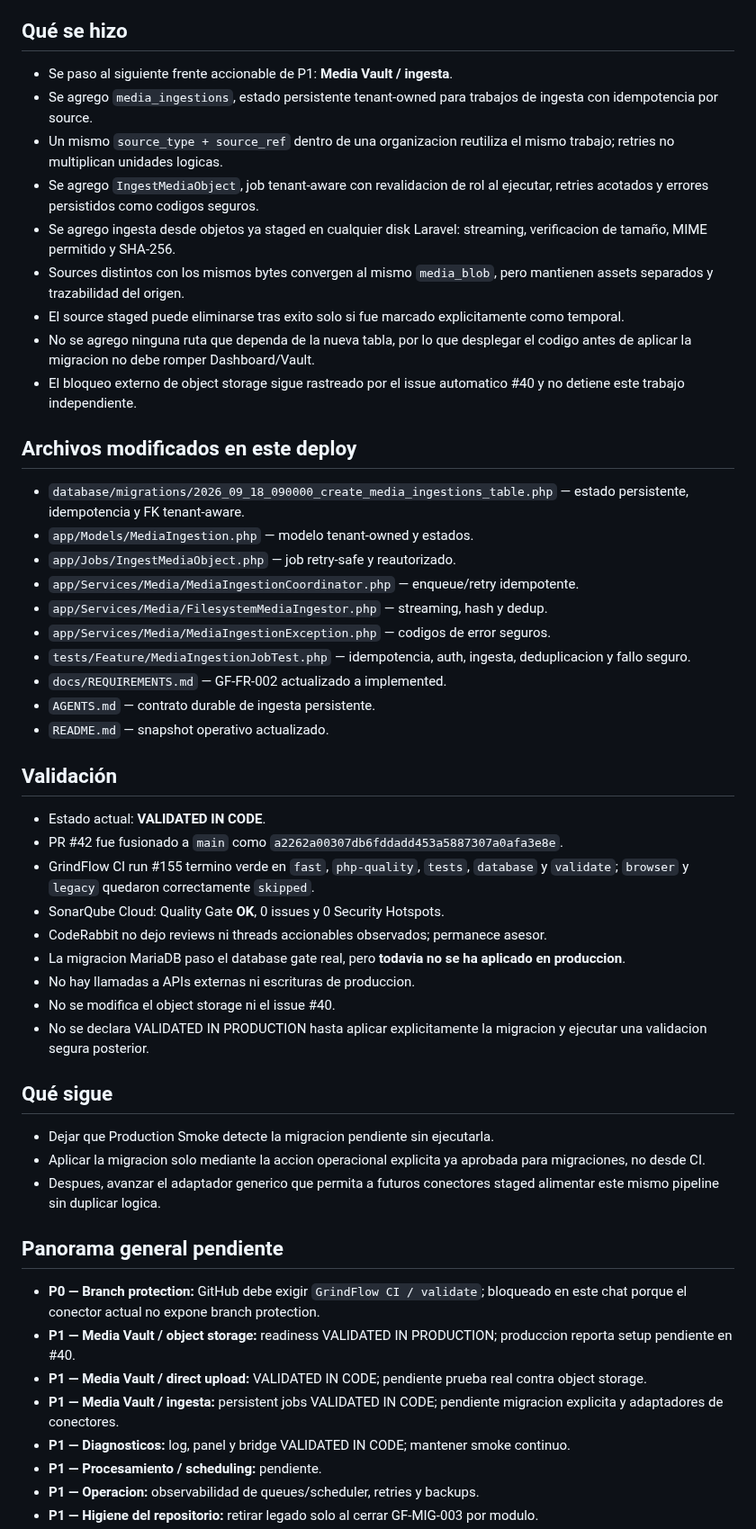
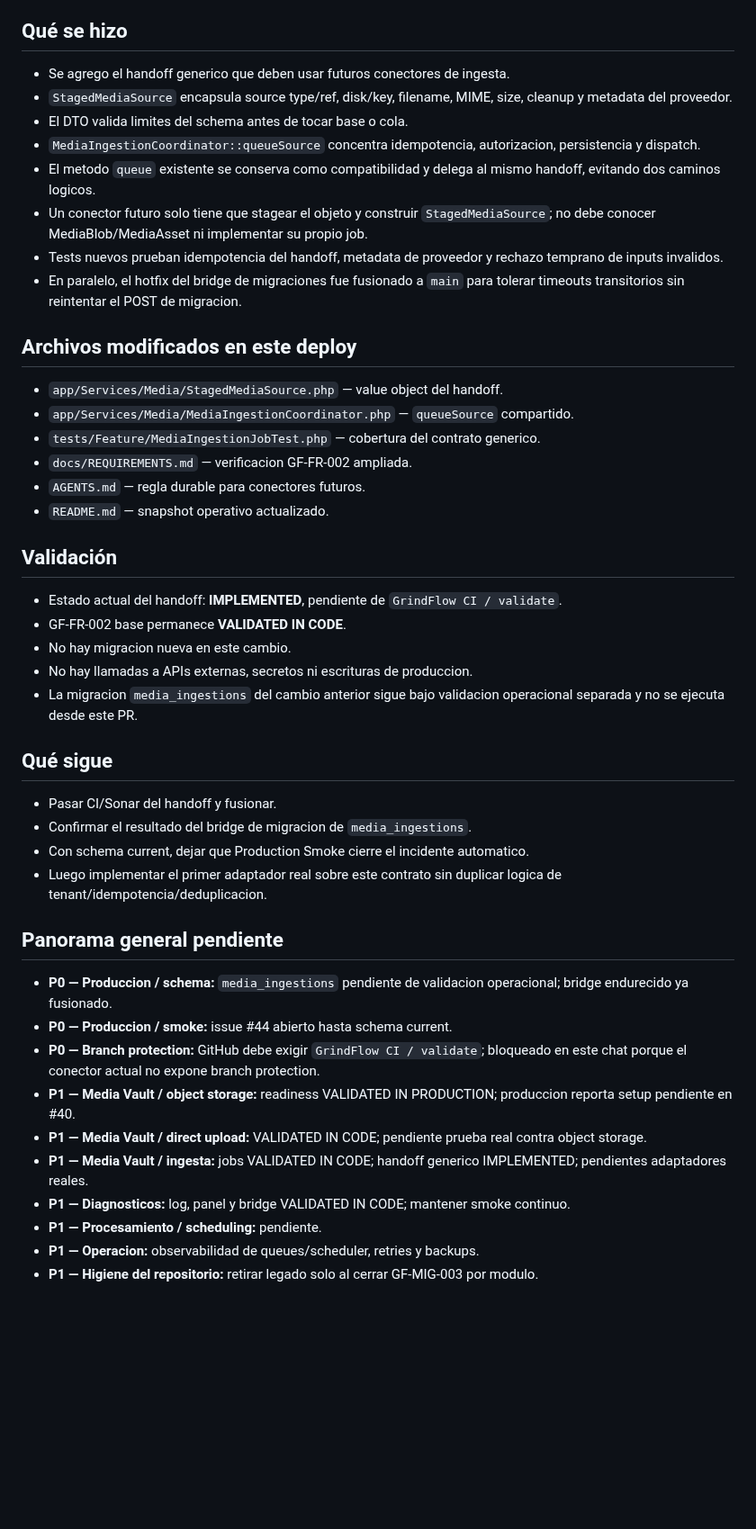
Before and after one commit to drpipe1098-commits/GrindFlow, a Markdown page: README.md, the part around the change. Shown at 90% size. Rendered like a GitHub page; blank space fills up the shorter version.

Commit message:
docs: snapshot generic media source handoff

```diff
--- a/README.md
+++ b/README.md
@@ -11,70 +11,61 @@ siguiente deploy.
 
 ## Qué se hizo
 
-- Se paso al siguiente frente accionable de P1: **Media Vault / ingesta**.
-- Se agrego `media_ingestions`, estado persistente tenant-owned para trabajos de
-  ingesta con idempotencia por source.
-- Un mismo `source_type + source_ref` dentro de una organizacion reutiliza el
-  mismo trabajo; retries no multiplican unidades logicas.
-- Se agrego `IngestMediaObject`, job tenant-aware con revalidacion de rol al
-  ejecutar, retries acotados y errores persistidos como codigos seguros.
-- Se agrego ingesta desde objetos ya staged en cualquier disk Laravel:
-  streaming, verificacion de tamaño, MIME permitido y SHA-256.
-- Sources distintos con los mismos bytes convergen al mismo `media_blob`, pero
-  mantienen assets separados y trazabilidad del origen.
-- El source staged puede eliminarse tras exito solo si fue marcado explicitamente
-  como temporal.
-- No se agrego ninguna ruta que dependa de la nueva tabla, por lo que desplegar
-  el codigo antes de aplicar la migracion no debe romper Dashboard/Vault.
-- El bloqueo externo de object storage sigue rastreado por el issue automatico
-  #40 y no detiene este trabajo independiente.
+- Se agrego el handoff generico que deben usar futuros conectores de ingesta.
+- `StagedMediaSource` encapsula source type/ref, disk/key, filename, MIME, size,
+  cleanup y metadata del proveedor.
+- El DTO valida limites del schema antes de tocar base o cola.
+- `MediaIngestionCoordinator::queueSource` concentra idempotencia, autorizacion,
+  persistencia y dispatch.
+- El metodo `queue` existente se conserva como compatibilidad y delega al mismo
+  handoff, evitando dos caminos logicos.
+- Un conector futuro solo tiene que stagear el objeto y construir
+  `StagedMediaSource`; no debe conocer MediaBlob/MediaAsset ni implementar su
+  propio job.
+- Tests nuevos prueban idempotencia del handoff, metadata de proveedor y rechazo
+  temprano de inputs invalidos.
+- En paralelo, el hotfix del bridge de migraciones fue fusionado a `main` para
+  tolerar timeouts transitorios sin reintentar el POST de migracion.
 
 ## Archivos modificados en este deploy
 
-- `database/migrations/2026_09_18_090000_create_media_ingestions_table.php` —
-  estado persistente, idempotencia y FK tenant-aware.
-- `app/Models/MediaIngestion.php` — modelo tenant-owned y estados.
-- `app/Jobs/IngestMediaObject.php` — job retry-safe y reautorizado.
-- `app/Services/Media/MediaIngestionCoordinator.php` — enqueue/retry idempotente.
-- `app/Services/Media/FilesystemMediaIngestor.php` — streaming, hash y dedup.
-- `app/Services/Media/MediaIngestionException.php` — codigos de error seguros.
-- `tests/Feature/MediaIngestionJobTest.php` — idempotencia, auth, ingesta,
-  deduplicacion y fallo seguro.
-- `docs/REQUIREMENTS.md` — GF-FR-002 actualizado a implemented.
-- `AGENTS.md` — contrato durable de ingesta persistente.
+- `app/Services/Media/StagedMediaSource.php` — value object del handoff.
+- `app/Services/Media/MediaIngestionCoordinator.php` — `queueSource` compartido.
+- `tests/Feature/MediaIngestionJobTest.php` — cobertura del contrato generico.
+- `docs/REQUIREMENTS.md` — verificacion GF-FR-002 ampliada.
+- `AGENTS.md` — regla durable para conectores futuros.
 - `README.md` — snapshot operativo actualizado.
 
 ## Validación
 
-- Estado actual: **VALIDATED IN CODE**.
-- PR #42 fue fusionado a `main` como `a2262a00307db6fddadd453a5887307a0afa3e8e`.
-- GrindFlow CI run #155 termino verde en `fast`, `php-quality`, `tests`, `database` y `validate`; `browser` y `legacy` quedaron correctamente `skipped`.
-- SonarQube Cloud: Quality Gate **OK**, 0 issues y 0 Security Hotspots.
-- CodeRabbit no dejo reviews ni threads accionables observados; permanece asesor.
-- La migracion MariaDB paso el database gate real, pero **todavia no se ha aplicado en produccion**.
-- No hay llamadas a APIs externas ni escrituras de produccion.
-- No se modifica el object storage ni el issue #40.
-- No se declara VALIDATED IN PRODUCTION hasta aplicar explicitamente la migracion
-  y ejecutar una validacion segura posterior.
+- Estado actual del handoff: **IMPLEMENTED**, pendiente de `GrindFlow CI / validate`.
+- GF-FR-002 base permanece **VALIDATED IN CODE**.
+- No hay migracion nueva en este cambio.
+- No hay llamadas a APIs externas, secretos ni escrituras de produccion.
+- La migracion `media_ingestions` del cambio anterior sigue bajo validacion
+  operacional separada y no se ejecuta desde este PR.
 
 ## Qué sigue
 
-- Dejar que Production Smoke detecte la migracion pendiente sin ejecutarla.
-- Aplicar la migracion solo mediante la accion operacional explicita ya aprobada
-  para migraciones, no desde CI.
-- Despues, avanzar el adaptador generico que permita a futuros conectores staged
-  alimentar este mismo pipeline sin duplicar logica.
+- Pasar CI/Sonar del handoff y fusionar.
+- Confirmar el resultado del bridge de migracion de `media_ingestions`.
+- Con schema current, dejar que Production Smoke cierre el incidente automatico.
+- Luego implementar el primer adaptador real sobre este contrato sin duplicar
+  logica de tenant/idempotencia/deduplicacion.
 
 ## Panorama general pendiente
 
+- **P0 — Produccion / schema:** `media_ingestions` pendiente de validacion
+  operacional; bridge endurecido ya fusionado.
+- **P0 — Produccion / smoke:** issue #44 abierto hasta schema current.
 - **P0 — Branch protection:** GitHub debe exigir `GrindFlow CI / validate`;
   bloqueado en este chat porque el conector actual no expone branch protection.
 - **P1 — Media Vault / object storage:** readiness VALIDATED IN PRODUCTION;
   produccion reporta setup pendiente en #40.
 - **P1 — Media Vault / direct upload:** VALIDATED IN CODE; pendiente prueba real
   contra object storage.
-- **P1 — Media Vault / ingesta:** persistent jobs VALIDATED IN CODE; pendiente
-  migracion explicita y adaptadores de conectores.
+- **P1 — Media Vault / ingesta:** jobs VALIDATED IN CODE; handoff generico
+  IMPLEMENTED; pendientes adaptadores reales.
 - **P1 — Diagnosticos:** log, panel y bridge VALIDATED IN CODE; mantener smoke continuo.
 - **P1 — Procesamiento / scheduling:** pendiente.
 - **P1 — Operacion:** observabilidad de queues/scheduler, retries y backups.
```
